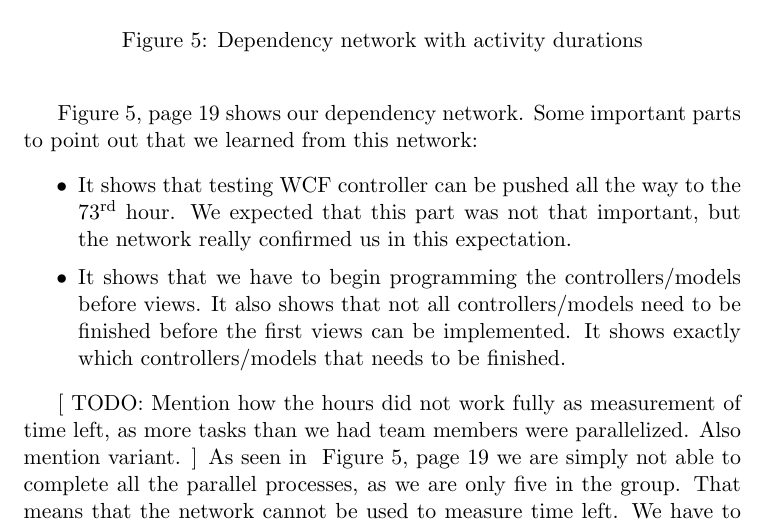
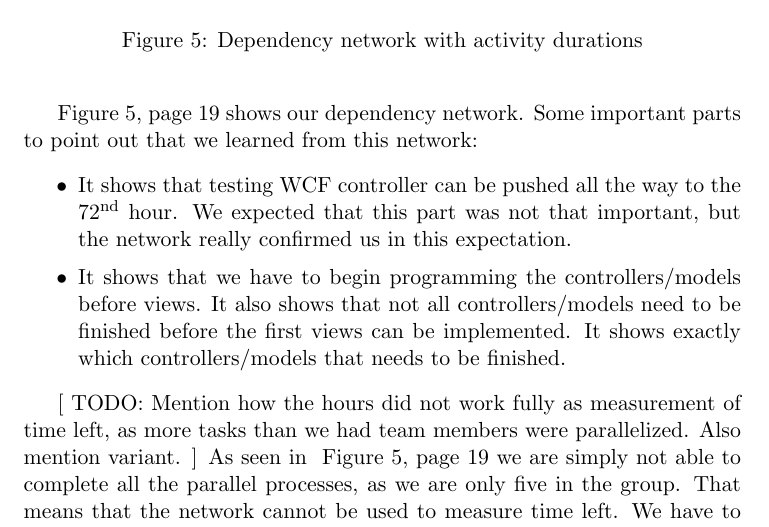
Before and after one commit to Claus35-dk/BSUP-TeX-Report, a LaTeX document (Main.tex, which reads texts/GettingBackOnTrack/MethodsForPlanningTheTime/DependencyNetwork.tex): part of page 19 of 27, cut so that both start at the same text. Compiled offline with pdfLaTeX.

Commit message:
updated dependency network to match new dependency network diagram

```diff
--- a/texts/GettingBackOnTrack/MethodsForPlanningTheTime/DependencyNetwork.tex
+++ b/texts/GettingBackOnTrack/MethodsForPlanningTheTime/DependencyNetwork.tex
@@ -16,7 +16,7 @@ After planning all our group meetings we decided to create a dependency network
 \cref{dependency network} shows our dependency network.
 Some important parts to point out that we learned from this network:
 \begin{itemize}
-	\item It shows that testing WCF controller can be pushed all the way to the 73\textsuperscript{rd} hour. We expected that this part was not that important, but the network really confirmed us in this expectation.
+	\item It shows that testing WCF controller can be pushed all the way to the 72\textsuperscript{nd} hour. We expected that this part was not that important, but the network really confirmed us in this expectation.
 	\item It shows that we have to begin programming the controllers/models before views. It also shows that not all controllers/models need to be finished before the first views can be implemented. It shows exactly which controllers/models that needs to be finished.
 \end{itemize}
 
```
